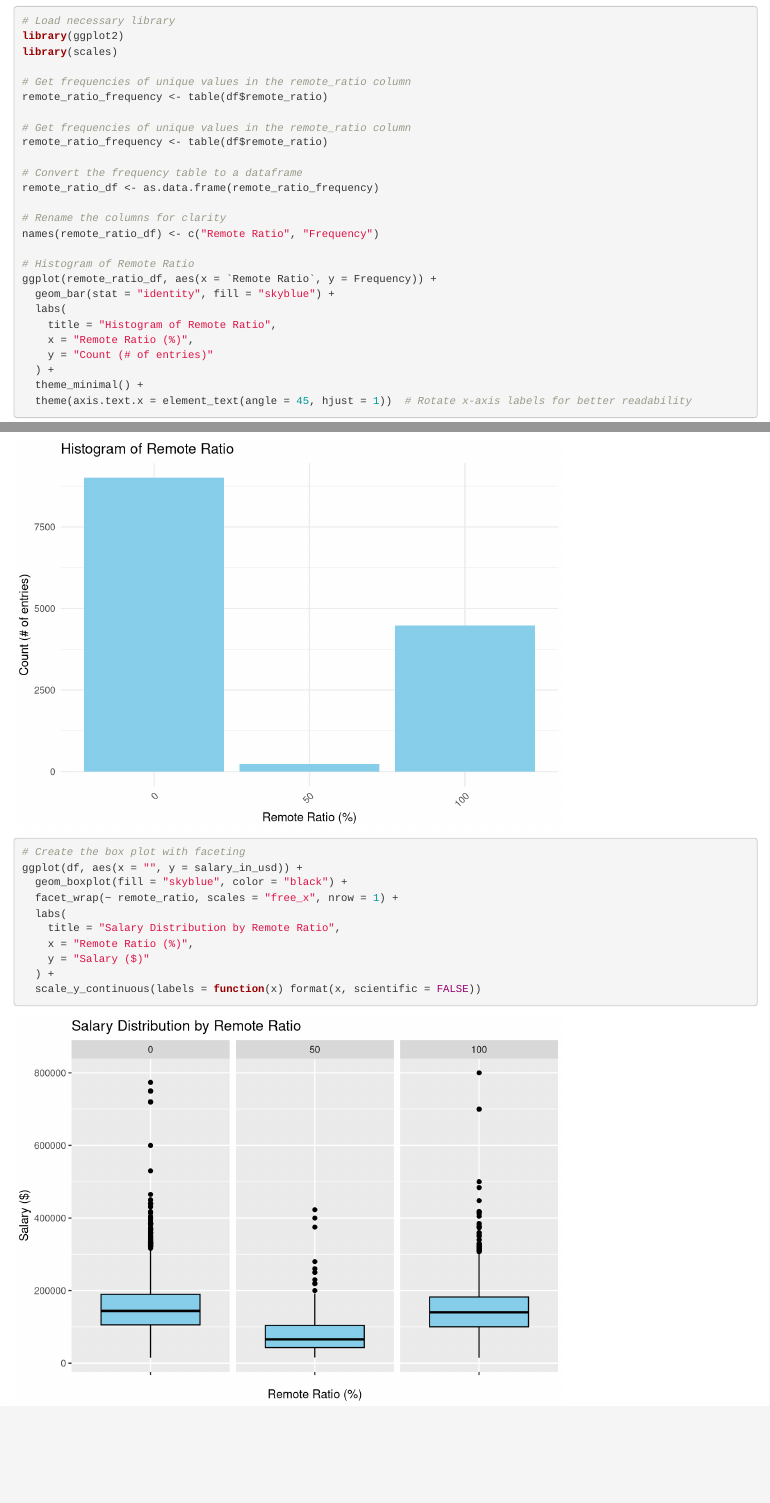
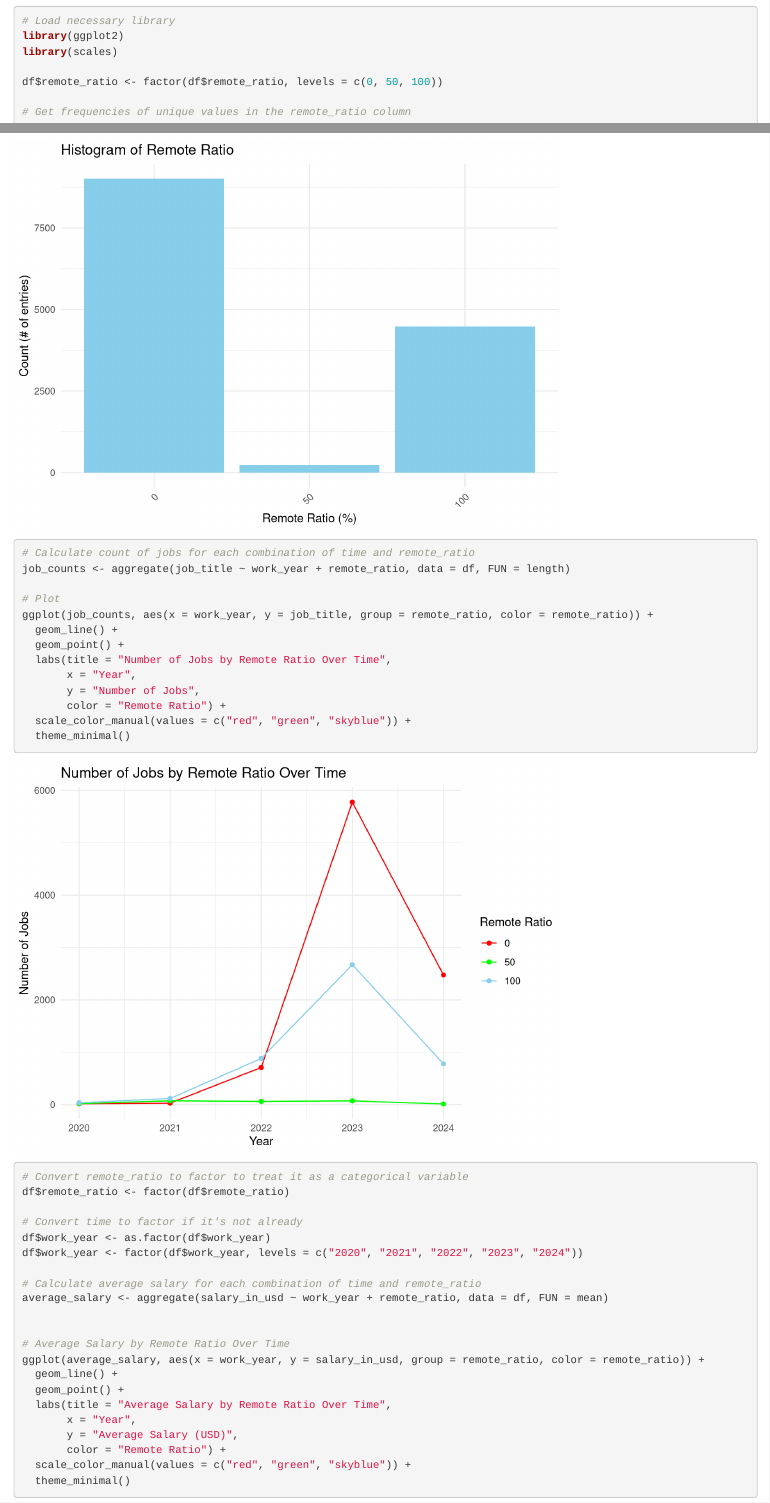
Before and after one commit to Jssyi/Final-Project, an R Markdown document (DS-202-Final-Project-Proposal.Rmd): the page in a window 1100 px wide, from 7070 px down, and a second part further down, joined at a grey line. Rendered offline with R 4.5, knitr and Pandoc, with nearby package versions; code that draws random numbers runs with fixed seeds of ours.

Commit message:
Added 2 time graphs for remote_ratio

```diff
--- a/DS-202-Final-Project-Proposal.Rmd
+++ b/DS-202-Final-Project-Proposal.Rmd
@@ -222,3 +221,4 @@ library(scales)
+df$remote_ratio <- factor(df$remote_ratio, levels = c(0, 50, 100))
 
 # Get frequencies of unique values in the remote_ratio column
 remote_ratio_frequency <- table(df$remote_ratio)
@@ -244,6 +244,42 @@ ggplot(remote_ratio_df, aes(x = `Remote Ratio`, y = Frequency)) +
   theme(axis.text.x = element_text(angle = 45, hjust = 1))  # Rotate x-axis labels for better readability
 
 
+# Calculate count of jobs for each combination of time and remote_ratio
+job_counts <- aggregate(job_title ~ work_year + remote_ratio, data = df, FUN = length)
+
+# Plot
+ggplot(job_counts, aes(x = work_year, y = job_title, group = remote_ratio, color = remote_ratio)) +
+  geom_line() +
+  geom_point() +
+  labs(title = "Number of Jobs by Remote Ratio Over Time",
+       x = "Year",
+       y = "Number of Jobs",
+       color = "Remote Ratio") +
+  scale_color_manual(values = c("red", "green", "skyblue")) +
+  theme_minimal()
+
+# Convert remote_ratio to factor to treat it as a categorical variable
+df$remote_ratio <- factor(df$remote_ratio)
+
+# Convert time to factor if it's not already
+df$work_year <- as.factor(df$work_year)
+df$work_year <- factor(df$work_year, levels = c("2020", "2021", "2022", "2023", "2024"))
+
+# Calculate average salary for each combination of time and remote_ratio
+average_salary <- aggregate(salary_in_usd ~ work_year + remote_ratio, data = df, FUN = mean)
+
+
+# Average Salary by Remote Ratio Over Time
+ggplot(average_salary, aes(x = work_year, y = salary_in_usd, group = remote_ratio, color = remote_ratio)) +
+  geom_line() +
+  geom_point() +
+  labs(title = "Average Salary by Remote Ratio Over Time",
+       x = "Year",
+       y = "Average Salary (USD)",
+       color = "Remote Ratio") +
+  scale_color_manual(values = c("red", "green", "skyblue")) +
+  theme_minimal()
+
 # Create the box plot with faceting
 ggplot(df, aes(x = "", y = salary_in_usd)) +
   geom_boxplot(fill = "skyblue", color = "black") +
```
Also changed, not shown: DS-202-Final-Project-Proposal.html, DS-202-Final-Project-Proposal.Rmd (10 more changed lines).
